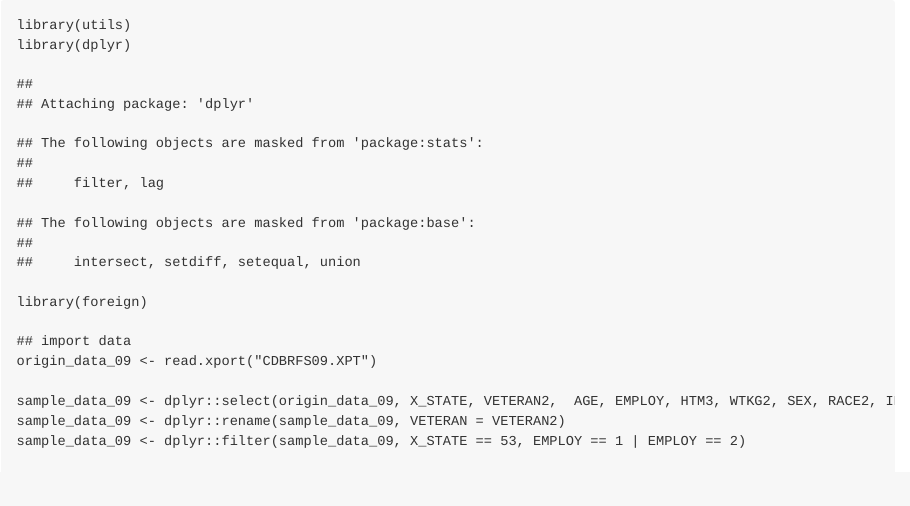
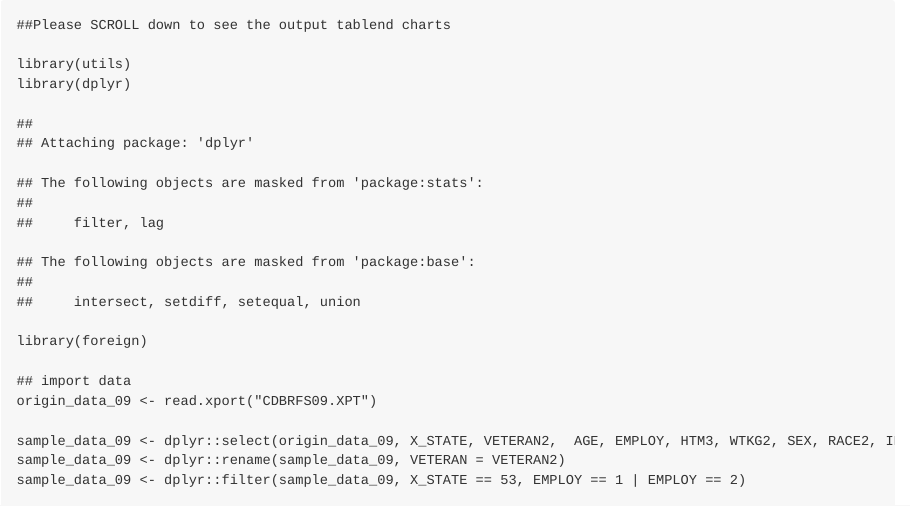
Before and after one commit to celluryz/IS4250_final_project, an R Markdown document (output.Rmd): the page in a window 1100 px wide, from its top. The pictures show the output file output.md that the author committed with the source, drawn offline in the style of GitHub.

Commit message:
Minor change to the file

````diff
--- a/output.Rmd
+++ b/output.Rmd
@@ -4,6 +4,8 @@ output: md_document
 ---
 
 ```{r}
+##Please SCROLL down to see the output tablend charts
+
 library(utils)
 library(dplyr)
 library(foreign)
````
Also changed, not shown: output.md.
